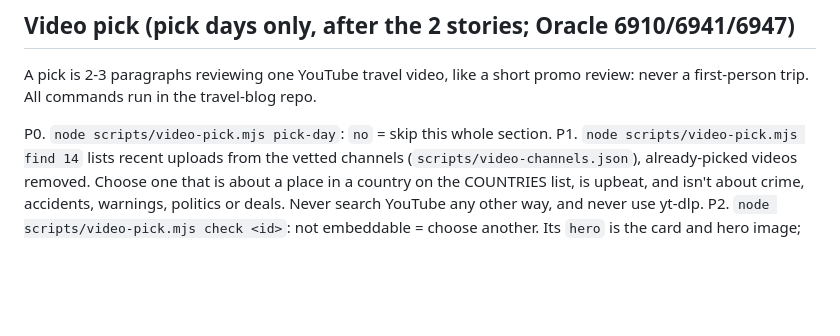
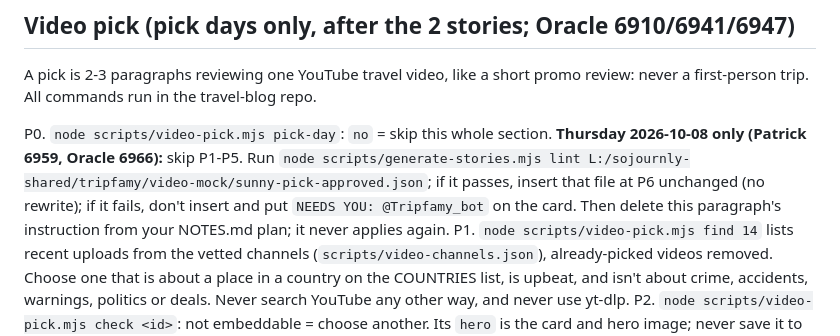
Before and after one commit to Smash420-cmd/claude-relay, a Markdown page: tasks/tripfamy-daily-stories.md, the part around the change. Drawn GitHub-style; blank space fills up the shorter version.

Commit message:
Daily brief: Thursday 8 Oct inserts the approved Sunny pick at P6 (Patrick 6959, Oracle 6966)
Co-Authored-By: Claude Opus 5.5 <noreply@anthropic.com>
Claude-Session: https://claude.ai/code/session_01C4LmTbJa1BbAShGwgjVAWu

```diff
--- a/tasks/tripfamy-daily-stories.md
+++ b/tasks/tripfamy-daily-stories.md
@@ -55,6 +55,11 @@ A pick is 2-3 paragraphs reviewing one YouTube travel video, like a short promo
 review: never a first-person trip. All commands run in the travel-blog repo.
 
 P0. `node scripts/video-pick.mjs pick-day`: `no` = skip this whole section.
+    **Thursday 2026-10-08 only (Patrick 6959, Oracle 6966):** skip P1-P5. Run
+    `node scripts/generate-stories.mjs lint L:/sojournly-shared/tripfamy/video-mock/sunny-pick-approved.json`;
+    if it passes, insert that file at P6 unchanged (no rewrite); if it fails, don't
+    insert and put `NEEDS YOU: @Tripfamy_bot` on the card. Then delete this paragraph's
+    instruction from your NOTES.md plan; it never applies again.
 P1. `node scripts/video-pick.mjs find 14` lists recent uploads from the vetted
     channels (`scripts/video-channels.json`), already-picked videos removed.
     Choose one that is about a place in a country on the COUNTRIES list, is
```
